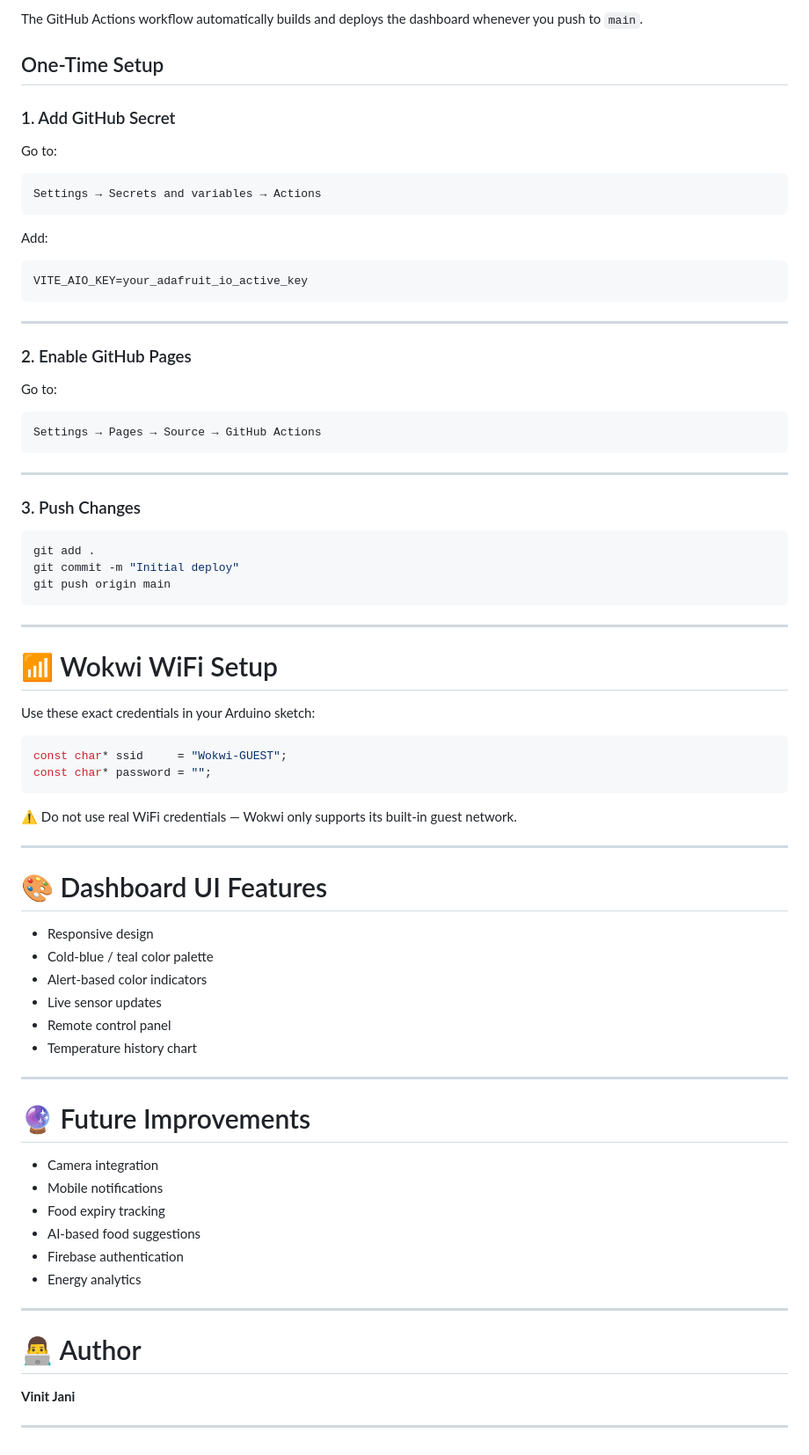
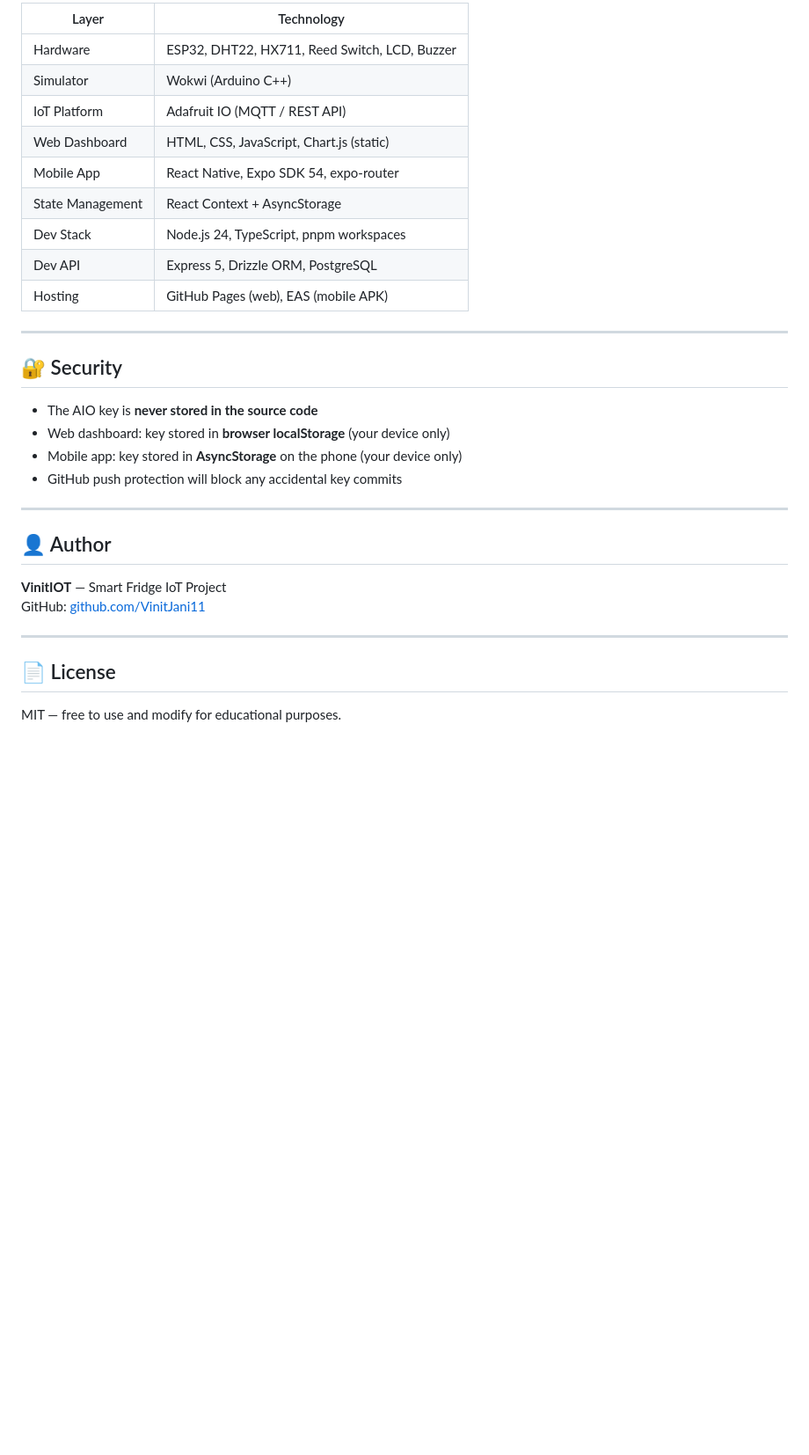
Before and after one commit to VinitJani11/smart-fridge-iot, a Markdown page: README.md, the part around one of its changes. Shown at 88% size. Rendered like a GitHub page; blank space fills up the shorter version.

````diff
--- a/README.md
+++ b/README.md
@@ -148,81 +133,34 @@ VITE_AIO_USERNAME=your_adafruit_io_username
 
-The GitHub Actions workflow automatically builds and deploys the dashboard whenever you push to `main`.
-
-## One-Time Setup
-
-### 1. Add GitHub Secret
-
-Go to:
-
-```text
-Settings → Secrets and variables → Actions
-```
-
-Add:
-
-```text
-VITE_AIO_KEY=your_adafruit_io_active_key
-```
+| Layer | Technology |
+|---|---|
+| Hardware | ESP32, DHT22, HX711, Reed Switch, LCD, Buzzer |
+| Simulator | Wokwi (Arduino C++) |
+| IoT Platform | Adafruit IO (MQTT / REST API) |
+| Web Dashboard | HTML, CSS, JavaScript, Chart.js (static) |
+| Mobile App | React Native, Expo SDK 54, expo-router |
+| State Management | React Context + AsyncStorage |
+| Dev Stack | Node.js 24, TypeScript, pnpm workspaces |
+| Dev API | Express 5, Drizzle ORM, PostgreSQL |
+| Hosting | GitHub Pages (web), EAS (mobile APK) |
 
 ---
 
-### 2. Enable GitHub Pages
+## 🔐 Security
 
-Go to:
-
-```text
-Settings → Pages → Source → GitHub Actions
-```
+- The AIO key is **never stored in the source code**
+- Web dashboard: key stored in **browser localStorage** (your device only)
+- Mobile app: key stored in **AsyncStorage** on the phone (your device only)
+- GitHub push protection will block any accidental key commits
 
 ---
 
-### 3. Push Changes
+## 👤 Author
 
-```bash
-git add .
-git commit -m "Initial deploy"
-git push origin main
-```
+**VinitIOT** — Smart Fridge IoT Project
+GitHub: [github.com/VinitJani11](https://github.com/VinitJani11)
 
 ---
 
-# 📶 Wokwi WiFi Setup
+## 📄 License
 
-Use these exact credentials in your Arduino sketch:
-
-```cpp
-const char* ssid     = "Wokwi-GUEST";
-const char* password = "";
-```
-
-⚠️ Do not use real WiFi credentials — Wokwi only supports its built-in guest network.
-
----
-
-# 🎨 Dashboard UI Features
-
-- Responsive design
-- Cold-blue / teal color palette
-- Alert-based color indicators
-- Live sensor updates
-- Remote control panel
-- Temperature history chart
-
----
-
-# 🔮 Future Improvements
-
-- Camera integration
-- Mobile notifications
-- Food expiry tracking
-- AI-based food suggestions
-- Firebase authentication
-- Energy analytics
-
----
-
-# 👨‍💻 Author
-
-**Vinit Jani**
-
----
+MIT — free to use and modify for educational purposes.
````
Also changed, not shown: other parts of README.md (+95 -110 lines).
